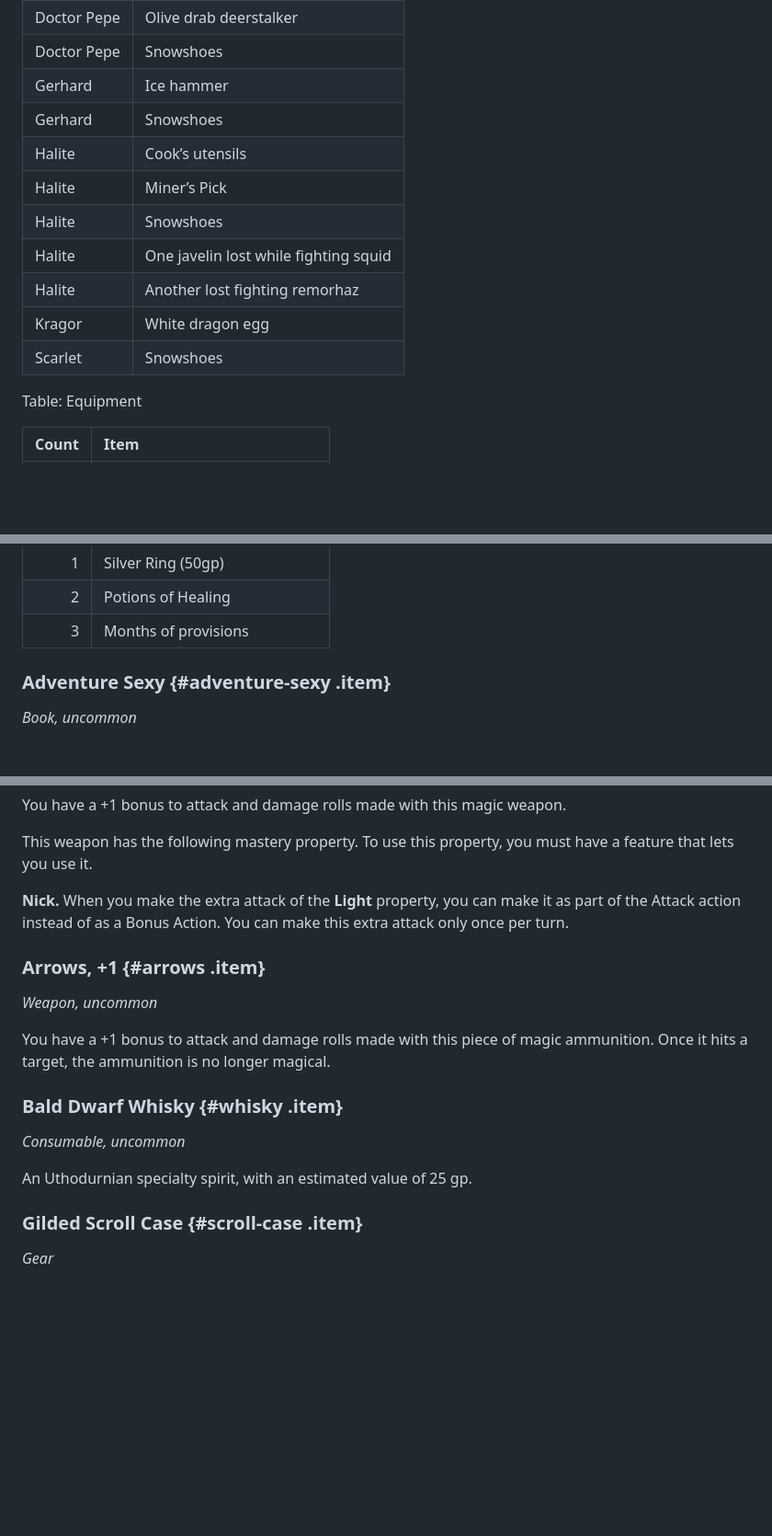
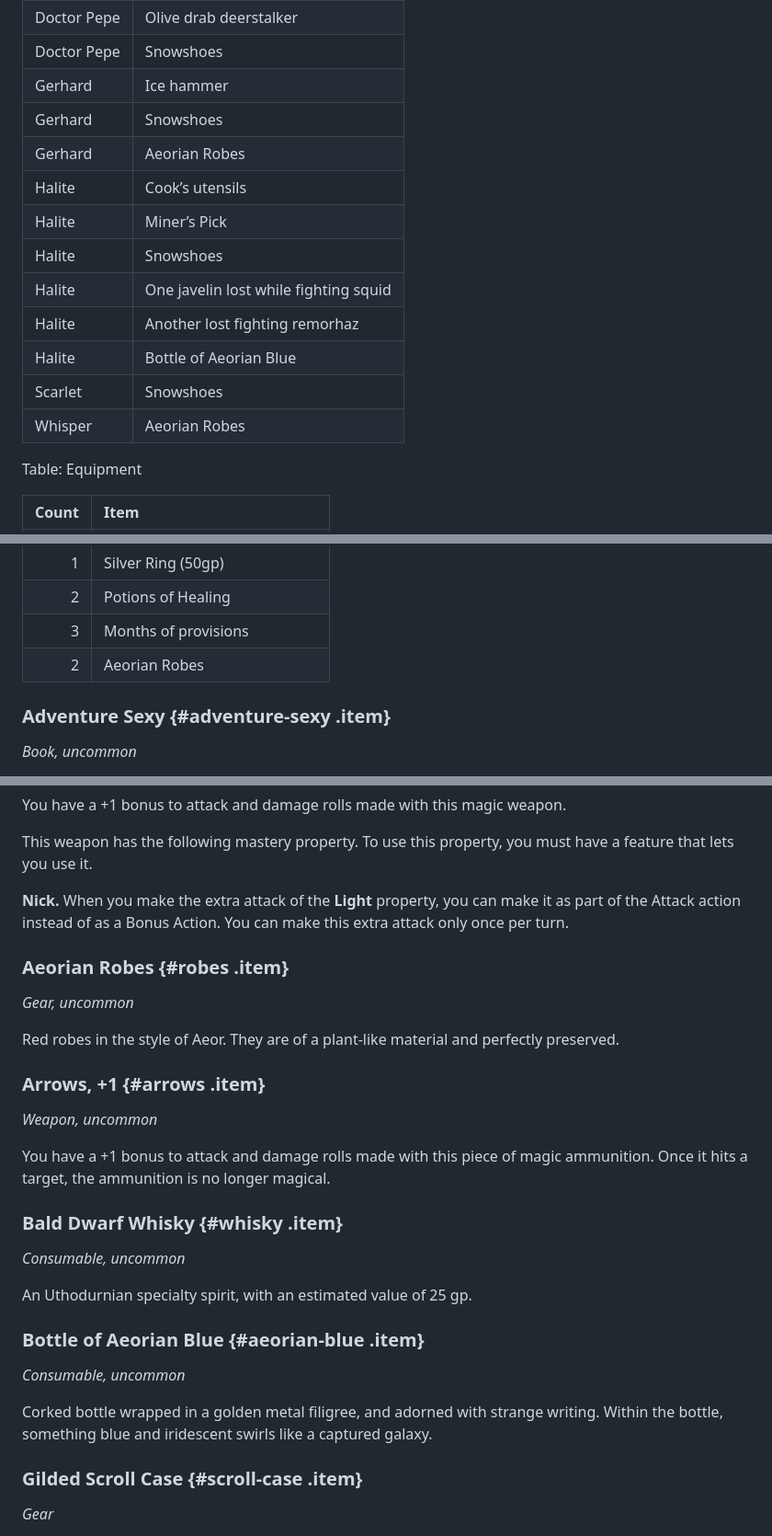
Before and after one commit to kragorg/dng, a Markdown page: appendices/Appendix A — Inventory.md, 3 parts joined by grey strips. Shown at 92% size. GitHub-like rendering; blank space fills up the shorter version.

Commit message:
update inventory

```diff
--- a/appendices/Appendix A — Inventory.md
+++ b/appendices/Appendix A — Inventory.md
@@ -22,13 +22,15 @@ Table: Inventory Adjustments
 | Doctor Pepe | Snowshoes                             |
 | Gerhard     | Ice hammer                            |
 | Gerhard     | Snowshoes                             |
+| Gerhard     | Aeorian Robes                         |
 | Halite      | Cook’s utensils                       |
 | Halite      | Miner’s Pick                          |
 | Halite      | Snowshoes                             |
 | Halite      | One javelin lost while fighting squid |
 | Halite      | Another lost fighting remorhaz        |
-| Kragor      | White dragon egg                      |
+| Halite      | Bottle of Aeorian Blue                |
 | Scarlet     | Snowshoes                             |
+| Whisper     | Aeorian Robes                         |
 
 Table: Equipment
 
@@ -41,6 +43,7 @@ Table: Equipment
 | 1     | Silver Ring (50gp)              |
 | 2     | Potions of Healing              |
 | 3     | Months of provisions            |
+| 2     | Aeorian Robes                   |
 
 ### Adventure Sexy {#adventure-sexy .item}
 <span class="item-type">_Book, uncommon_</span>
@@ -60,6 +63,11 @@ This weapon has the following mastery property. To use this property, you must h
 
 **Nick.** When you make the extra attack of the **Light** property, you can make it as part of the Attack action instead of as a Bonus Action. You can make this extra attack only once per turn.
 
+### Aeorian Robes {#robes .item}
+<span class="item-type">_Gear, uncommon_</span>
+
+Red robes in the style of Aeor. They are of a plant-like material and perfectly preserved.
+
 ### Arrows, +1 {#arrows .item}
 <span class="item-type">_Weapon, uncommon_</span>
 
@@ -69,6 +77,11 @@ You have a +1 bonus to attack and damage rolls made with this piece of magic amm
 <span class="item-type">_Consumable, uncommon_</span>
 
 An Uthodurnian specialty spirit, with an estimated value of 25 gp.
+
+### Bottle of Aeorian Blue {#aeorian-blue .item}
+<span class="item-type">_Consumable, uncommon_</span>
+
+Corked bottle wrapped in a golden metal filigree, and adorned with strange writing. Within the bottle, something blue and iridescent swirls like a captured galaxy.
 
 ### Gilded Scroll Case {#scroll-case .item}
 <span class="item-type">_Gear_</span>
```
